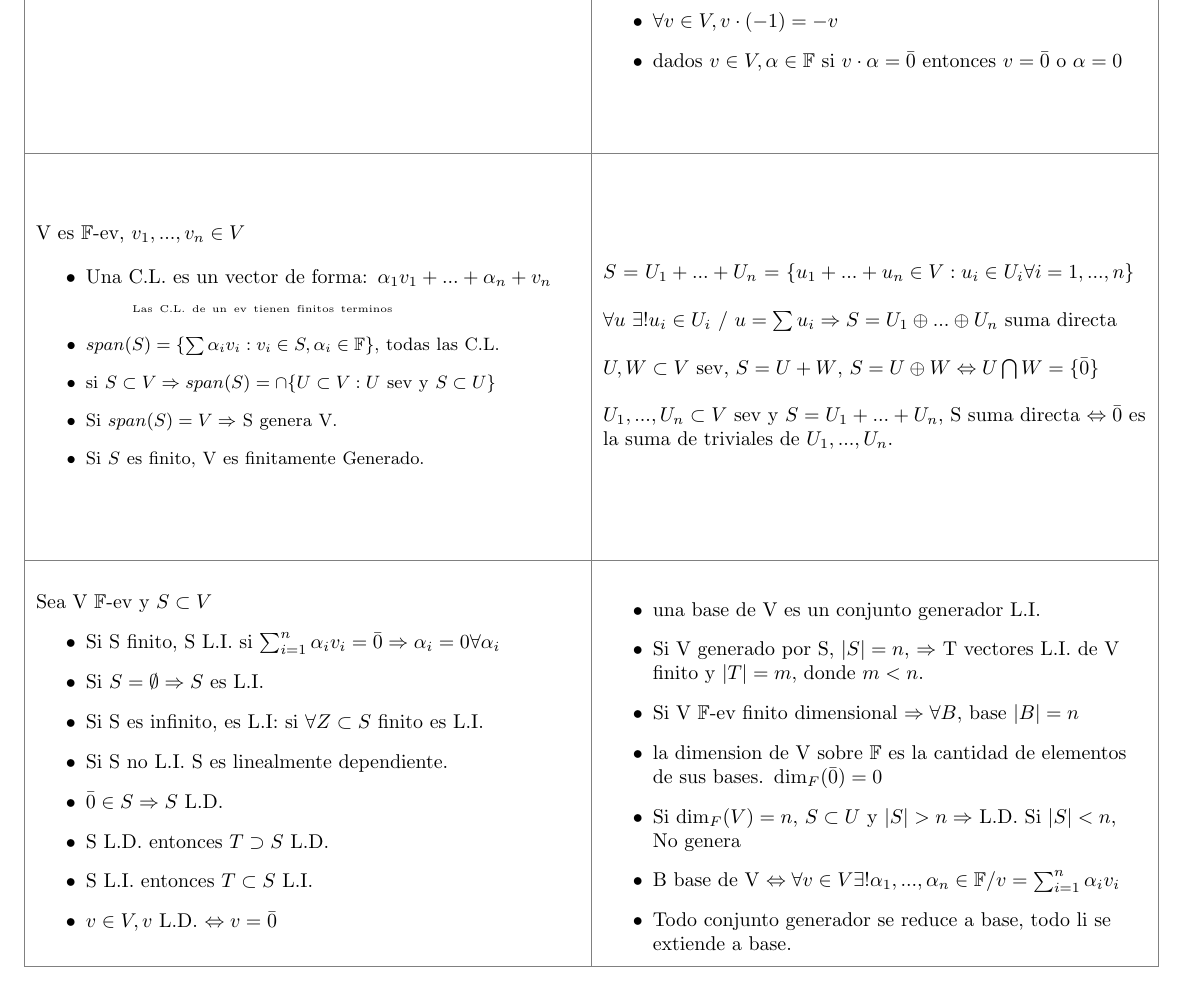
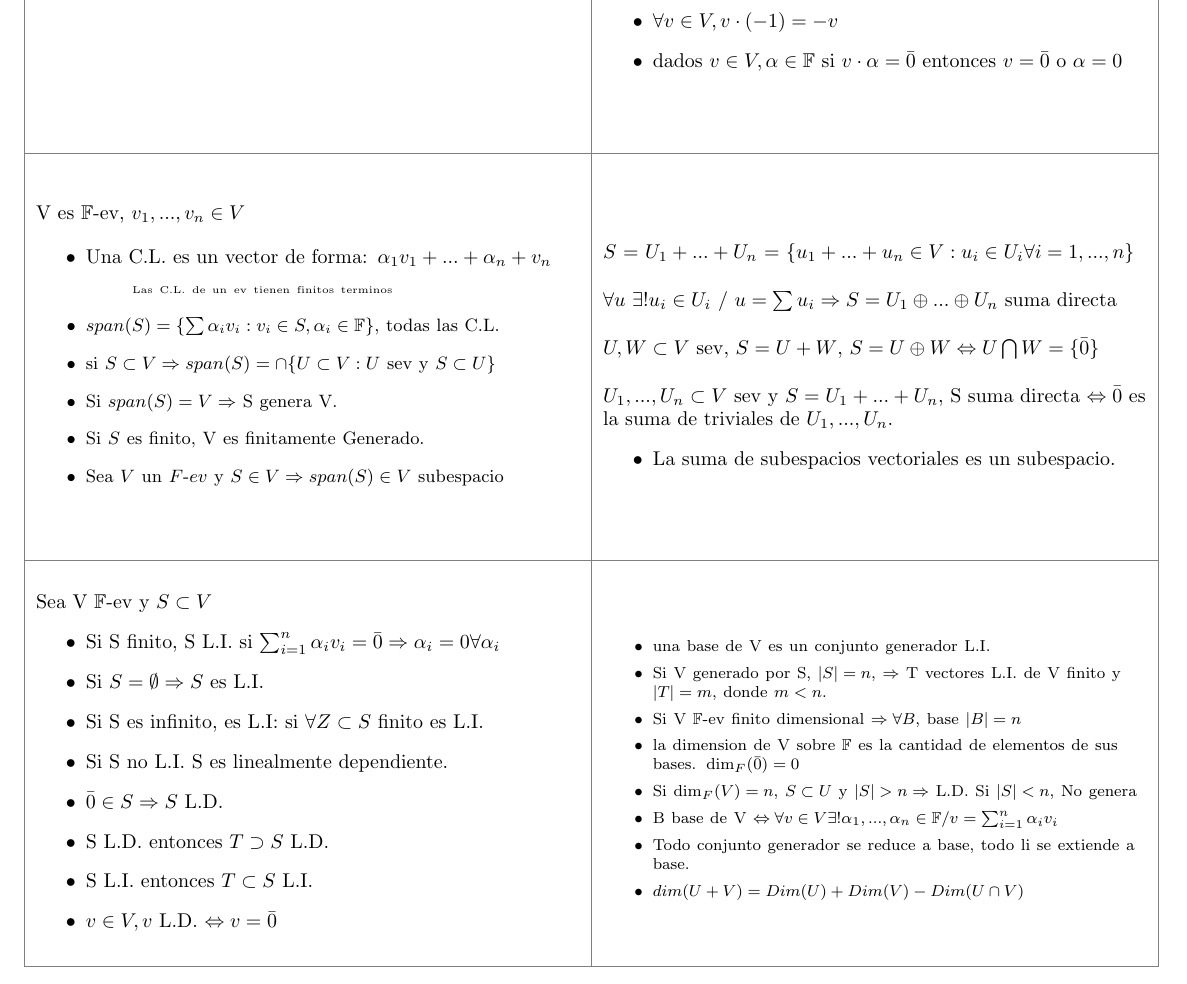
Before and after one commit to SantiagoCalligari/Ankis-LCC, a LaTeX document (AlgebraLineal/espacios_vectoriales.tex): part of page 2 of 2, cut so that both start at the same text. Compiled offline with pdfLaTeX.

Commit message:
Añadí unos datos

```diff
--- a/AlgebraLineal/espacios_vectoriales.tex
+++ b/AlgebraLineal/espacios_vectoriales.tex
@@ -198,6 +198,7 @@
       \item si $S \subset V \Rightarrow span(S) = \cap\{U \subset V: U$ sev y $S \subset U\} $
       \item Si $span(S) = V \Rightarrow $ S genera V.
       \item Si $S$ es finito, V es finitamente Generado.
+      \item Sea $V$ un $F$-$ev$ y $S \in V \Rightarrow span(S) \in V$ subespacio
     \end{itemize}
 
       \vspace*{\fill}
@@ -211,6 +212,10 @@
       $U, W \subset V$ sev, $S = U+W$, $S = U \oplus W \Leftrightarrow U \bigcap W = \{\bar{0}\}$\\
       \color{white}.\color{black}\\
       $U_1, ..., U_n \subset V$ sev y $S = U_1 + ... + U_n$, S suma directa $\Leftrightarrow \bar{0}$ es la suma de triviales de $U_1, ..., U_n$.
+      \begin{itemize}
+        \item La suma de subespacios vectoriales es un subespacio.
+      \end{itemize}
+
 
 
 
@@ -234,6 +239,7 @@
     };
     \node[minipagestyle] at ($(TopLeft) + (1*\MiniPageW pt, -3*\MiniPageH pt)$)
     { % Content for R4, C2 (Bottom-Right)
+      \footnotesize
       \begin{itemize}
         \item una base de V es un conjunto generador L.I.
         \item Si V generado por S, $|S| = n$, $\Rightarrow$ T vectores L.I. de V finito y $|T| = m$, donde $m < n$.
@@ -242,6 +248,7 @@
       \item Si dim$_F(V) = n$, $S \subset U$ y $|S| > n \Rightarrow $ L.D. Si $|S| < n$, No genera
       \item B base de V $\Leftrightarrow \forall v \in V \exists! \alpha_1,...,\alpha_n \in \mathbb{F} / v = \sum_{i = 1}^n \alpha_i v_i$
       \item Todo conjunto generador se reduce a base, todo li se extiende a base.
+    \item $dim(U+V) = Dim(U) + Dim(V) - Dim(U \cap V)$
       \end{itemize}
     };
 
```
Also changed, not shown: AlgebraLineal/espacios_vectoriales.pdf.
